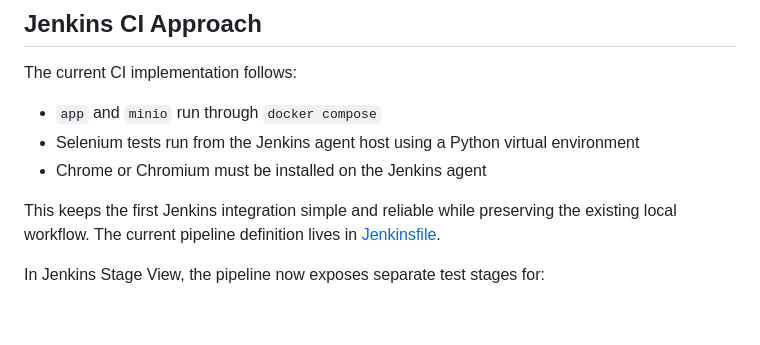
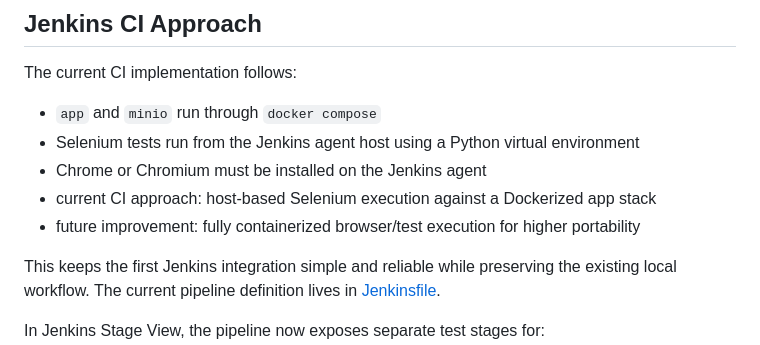
Before and after one commit to solracq/s3-storage-ui-automation-framework, a Markdown page: README.md, the part around the change. GitHub-like rendering; blank space fills up the shorter version.

Commit message:
Added disclimer about specifing that the first approach of this project is host-based selenium exec and a more containerized approach will be in the future

```diff
--- a/README.md
+++ b/README.md
@@ -126,6 +126,8 @@ The current CI implementation follows:
 * `app` and `minio` run through `docker compose`
 * Selenium tests run from the Jenkins agent host using a Python virtual environment
 * Chrome or Chromium must be installed on the Jenkins agent
+* current CI approach: host-based Selenium execution against a Dockerized app stack
+* future improvement: fully containerized browser/test execution for higher portability
 
 This keeps the first Jenkins integration simple and reliable while preserving the existing local workflow. The current pipeline definition lives in [Jenkinsfile](.../s3-storage-ui-automation-framework/Jenkinsfile:1).
 
```
